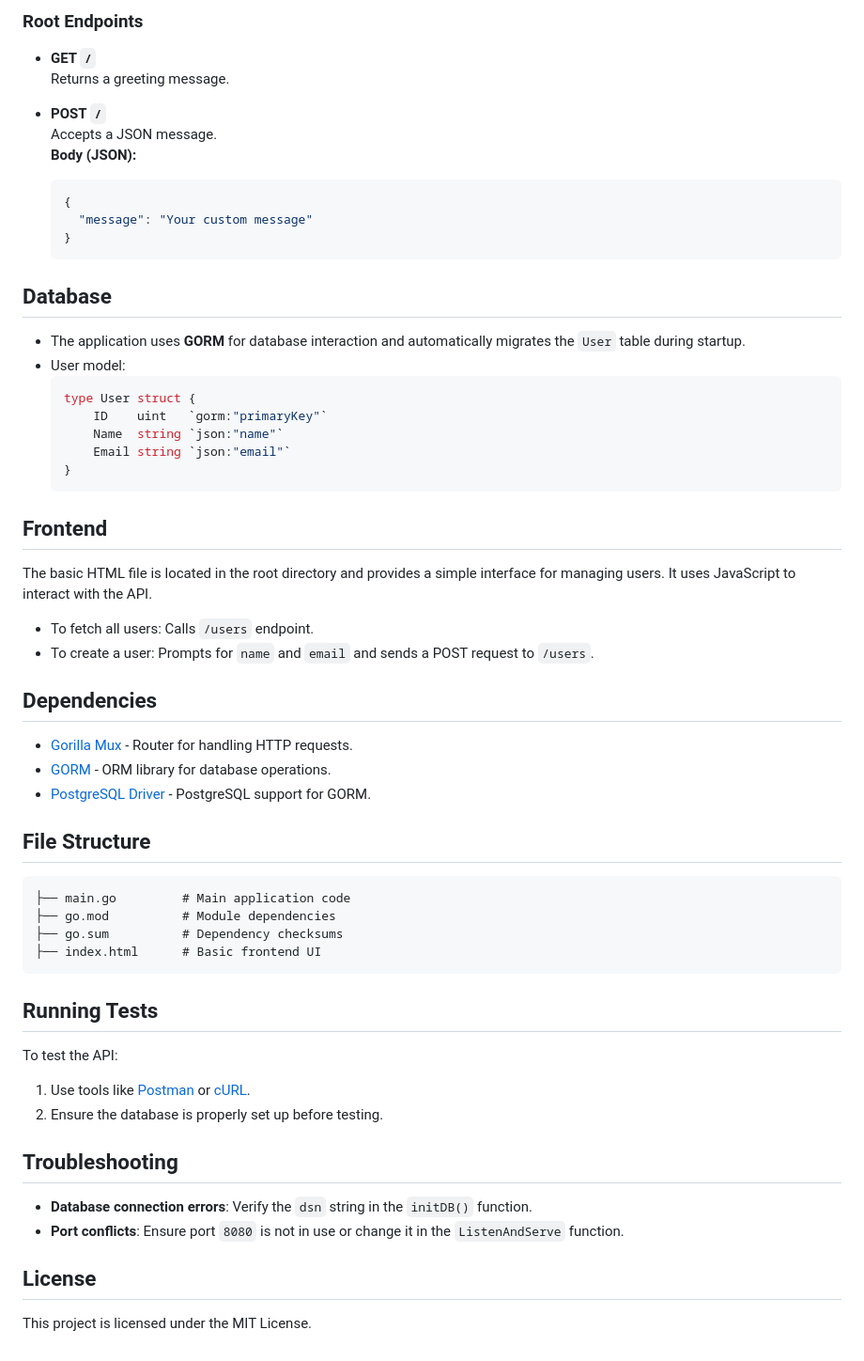
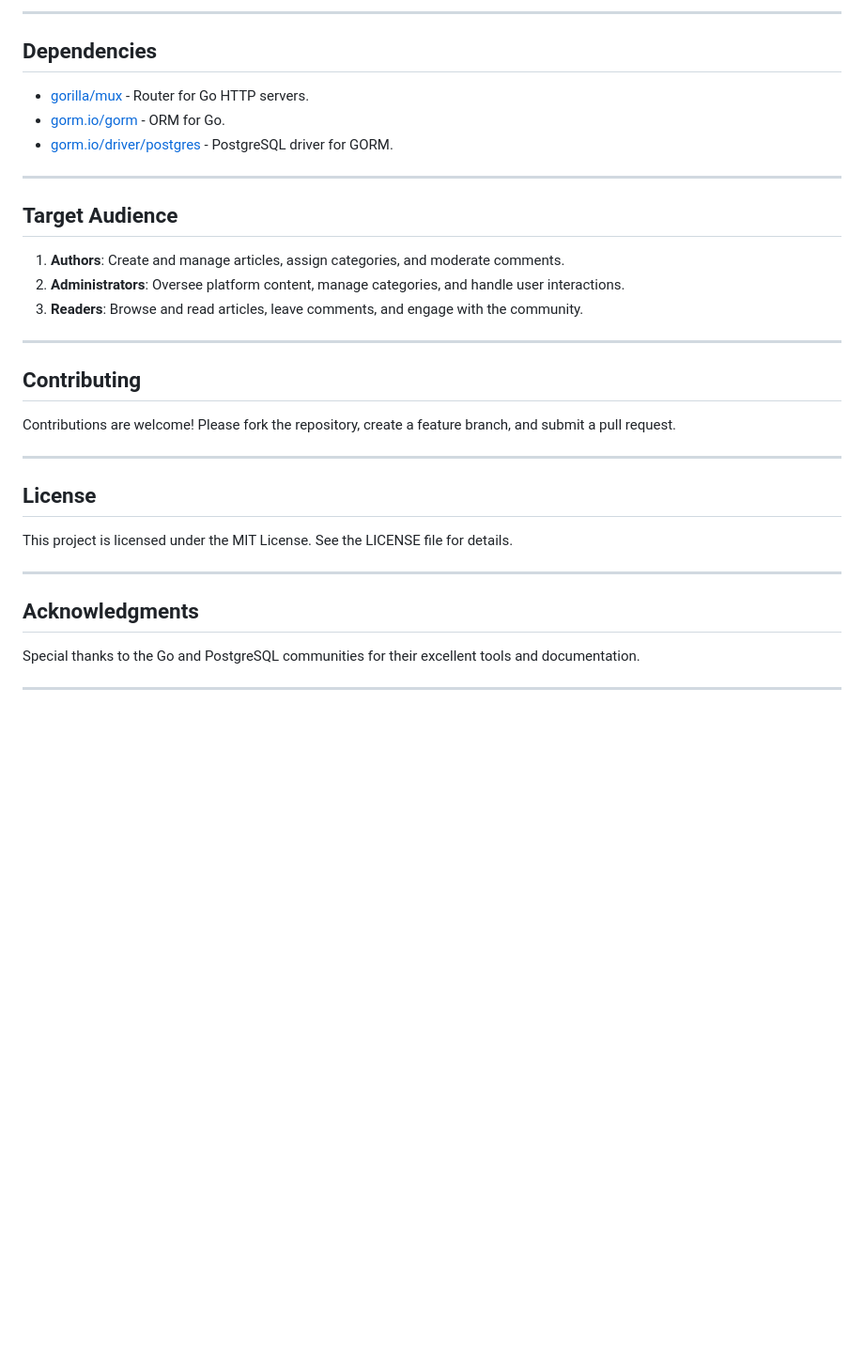
Before and after one commit to Sekarfo/P_blog, a Markdown page: README.md, the part around the change printed below. Shown: that part at 94% size. Rendered like a GitHub page; blank space fills up the shorter version.

````diff
--- a/README.md
+++ b/README.md
@@ -79,54 +133,35 @@ This project is a basic **CRUD (Create, Read, Update, Delete)** web application
-### Root Endpoints
-- **GET `/`**
-  Returns a greeting message.
-
-- **POST `/`**
-  Accepts a JSON message.
-  **Body (JSON):**
-  ```json
-  {
-    "message": "Your custom message"
-  }
-  ```
-
-## Database
-- The application uses **GORM** for database interaction and automatically migrates the `User` table during startup.
-- User model:
-  ```go
-  type User struct {
-      ID    uint   `gorm:"primaryKey"`
-      Name  string `json:"name"`
-      Email string `json:"email"`
-  }
-  ```
-
-## Frontend
-The basic HTML file is located in the root directory and provides a simple interface for managing users. It uses JavaScript to interact with the API.
-
-- To fetch all users: Calls `/users` endpoint.
-- To create a user: Prompts for `name` and `email` and sends a POST request to `/users`.
+---
 
 ## Dependencies
-- [Gorilla Mux](https://github.com/gorilla/mux) - Router for handling HTTP requests.
-- [GORM](https://gorm.io/) - ORM library for database operations.
-- [PostgreSQL Driver](https://gorm.io/docs/connecting_to_the_database.html#PostgreSQL) - PostgreSQL support for GORM.
 
-## File Structure
-```
-├── main.go         # Main application code
-├── go.mod          # Module dependencies
-├── go.sum          # Dependency checksums
-├── index.html      # Basic frontend UI
-```
+- [gorilla/mux](https://github.com/gorilla/mux) - Router for Go HTTP servers.
+- [gorm.io/gorm](https://gorm.io/) - ORM for Go.
+- [gorm.io/driver/postgres](https://gorm.io/docs/driver_postgres.html) - PostgreSQL driver for GORM.
 
-## Running Tests
-To test the API:
-1. Use tools like [Postman](https://www.postman.com/) or [cURL](https://curl.se/).
-2. Ensure the database is properly set up before testing.
+---
 
-## Troubleshooting
-- **Database connection errors**: Verify the `dsn` string in the `initDB()` function.
-- **Port conflicts**: Ensure port `8080` is not in use or change it in the `ListenAndServe` function.
+## Target Audience
+
+1. **Authors**: Create and manage articles, assign categories, and moderate comments.
+2. **Administrators**: Oversee platform content, manage categories, and handle user interactions.
+3. **Readers**: Browse and read articles, leave comments, and engage with the community.
+
+---
+
+## Contributing
+
+Contributions are welcome! Please fork the repository, create a feature branch, and submit a pull request.
+
+---
 
 ## License
-This project is licensed under the MIT License.
+
+This project is licensed under the MIT License. See the LICENSE file for details.
+
+---
+
+## Acknowledgments
+
+Special thanks to the Go and PostgreSQL communities for their excellent tools and documentation.
+
+---
````
Also changed, not shown: other parts of README.md (+112 -58 lines).
